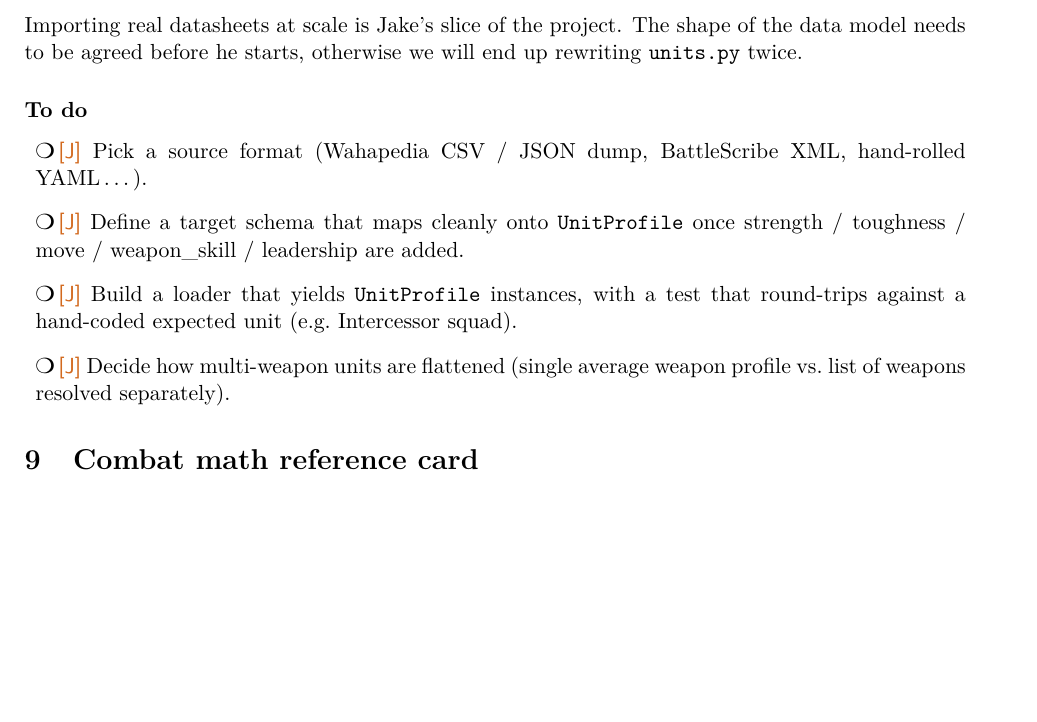
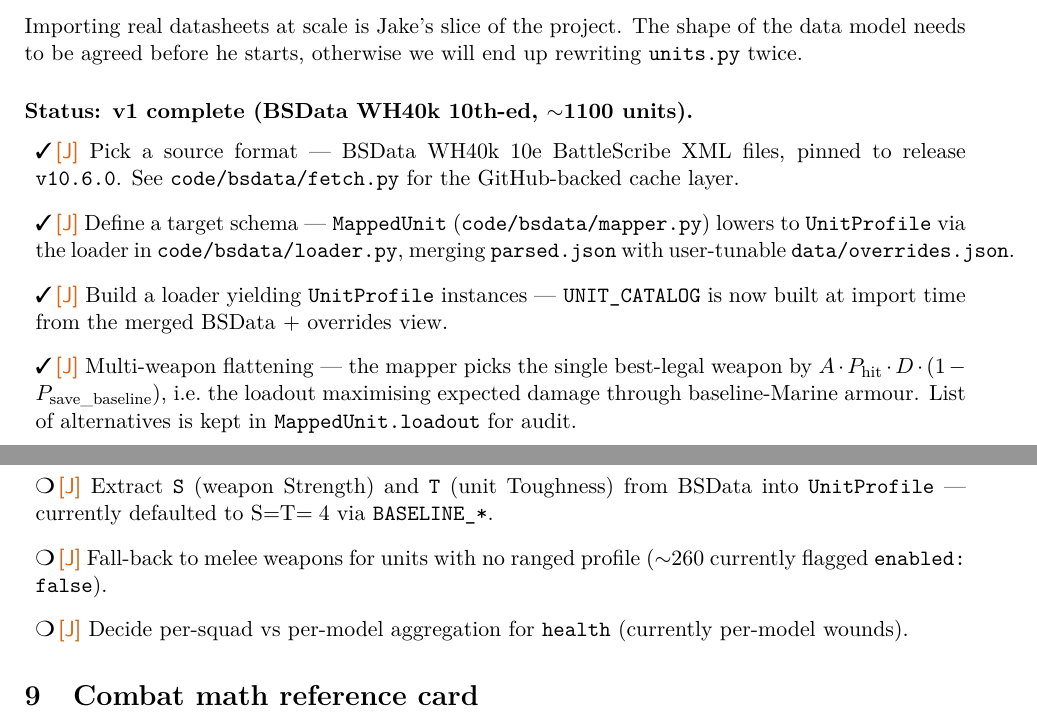
Before and after one commit to EddieHandford/SwegHammer, a LaTeX document (PROJECT.tex): part of page 6 of 7 before the commit and two parts of pages 6 and 7 of 8 after it, the two joined at a grey line, cut so that both start at the same text, the shorter picture padded with empty space. Compiled offline with pdfLaTeX.

Commit message:
Integrate upstream wound-roll + S/T schema; tick PROJECT.tex Jake todos
The recursive merge handled units.py (kept _build_catalog from the 10e
pivot, picked up the new strength/toughness fields with defaults) and
calibration.py (kept the 10e baseline_key, picked up the ASCII fix for
[!] IMBALANCED). Updated the now-stale --mirror help text to a 10e key.

PROJECT.tex datasheet-ingestion section (§7):
  - Flipped all four \jake todos to \done, summarising the BSData 10e
    pipeline that landed in this PR
  - Added a Phase-2 follow-ups block (S/T extraction, melee fallback,
    squad aggregation) so the work that didn't land here is captured
  - Updated the ownership table: Datasheet ingestion is now "v1 complete"

Cross-references:
  - CLAUDE.md gets a callout pointing readers at PROJECT.tex for vision
    + math + ownership-tagged todo list
  - PROJECT.tex's "How to use this document" gets a callout pointing
    Claude sessions at CLAUDE.md for operational rules

PROJECT.tex §9.3 merge gate verified:
  Intercessor mirror, 1000 battles, 50.7/49.3 — spread 0.7% < 2% gate.
Smoke test: python run.py exits 0; Marine vs Terminator 52/47.

Co-Authored-By: Claude Opus 4.7 (1M context) <noreply@anthropic.com>

```diff
--- a/PROJECT.tex
+++ b/PROJECT.tex
@@ -362,18 +368,37 @@ Importing real datasheets at scale is Jake's slice of the project. The
 shape of the data model needs to be agreed before he starts, otherwise
 we will end up rewriting \texttt{units.py} twice.
 
-\paragraph{To do}
+\paragraph{Status: v1 complete (BSData WH40k 10th-ed, $\sim$1100 units).}
+
 \begin{itemize}[label={},leftmargin=*,itemsep=2pt]
-  \item \todo \jake\ Pick a source format (Wahapedia CSV / JSON dump,
-    BattleScribe XML, hand-rolled YAML\,\dots).
-  \item \todo \jake\ Define a target schema that maps cleanly onto
-    \texttt{UnitProfile} once strength / toughness / move /
-    weapon\_skill / leadership are added.
-  \item \todo \jake\ Build a loader that yields \texttt{UnitProfile}
-    instances, with a test that round-trips against a hand-coded
-    expected unit (e.g.\ Intercessor squad).
-  \item \todo \jake\ Decide how multi-weapon units are flattened (single
-    average weapon profile vs.\ list of weapons resolved separately).
+  \item \done \jake\ Pick a source format \textemdash{} BSData WH40k 10e
+    BattleScribe XML files, pinned to release \texttt{v10.6.0}. See
+    \texttt{code/bsdata/fetch.py} for the GitHub-backed cache layer.
+  \item \done \jake\ Define a target schema \textemdash{}
+    \texttt{MappedUnit} (\texttt{code/bsdata/mapper.py}) lowers to
+    \texttt{UnitProfile} via the loader in
+    \texttt{code/bsdata/loader.py}, merging \texttt{parsed.json} with
+    user-tunable \texttt{data/overrides.json}.
+  \item \done \jake\ Build a loader yielding \texttt{UnitProfile}
+    instances \textemdash{} \texttt{UNIT\_CATALOG} is now built at
+    import time from the merged BSData + overrides view.
+  \item \done \jake\ Multi-weapon flattening \textemdash{} the mapper
+    picks the single best-legal weapon by
+    $A \cdot P_{\text{hit}} \cdot D \cdot (1 - P_{\text{save\_baseline}})$,
+    i.e.\ the loadout maximising expected damage through baseline-Marine
+    armour. List of alternatives is kept in
+    \texttt{MappedUnit.loadout} for audit.
+\end{itemize}
+
+\paragraph{Phase 2 follow-ups (see \texttt{ROADMAP.md}).}
+\begin{itemize}[label={},leftmargin=*,itemsep=2pt]
+  \item \todo \jake\ Extract \texttt{S} (weapon Strength) and \texttt{T}
+    (unit Toughness) from BSData into \texttt{UnitProfile} \textemdash{}
+    currently defaulted to S$=$T$=4$ via \texttt{BASELINE\_*}.
+  \item \todo \jake\ Fall-back to melee weapons for units with no ranged
+    profile ($\sim$260 currently flagged \texttt{enabled: false}).
+  \item \todo \jake\ Decide per-squad vs per-model aggregation
+    for \texttt{health} (currently per-model wounds).
 \end{itemize}
 
 % =========================================================================
```
Also changed, not shown: CLAUDE.md (+4 -0 lines), code/calibration.py (+1 -1 lines), PROJECT.tex (8 more changed lines).
